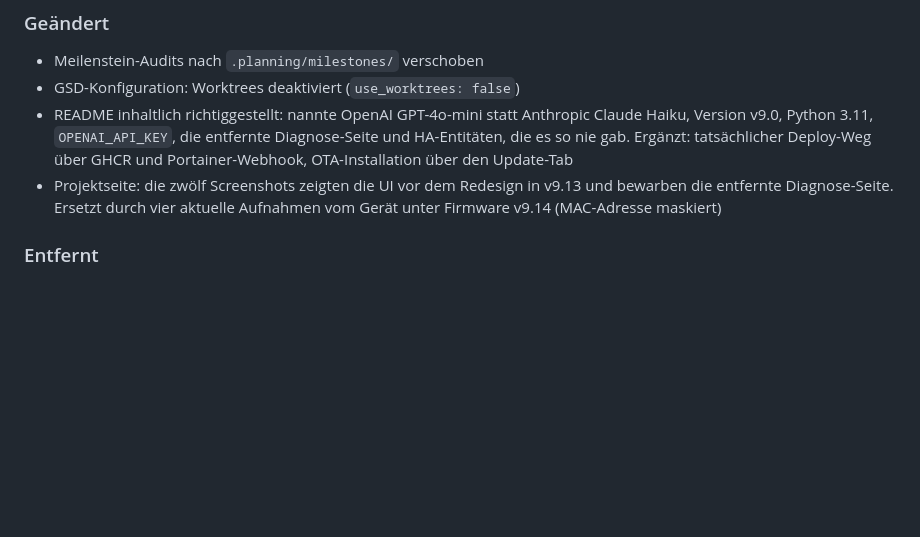
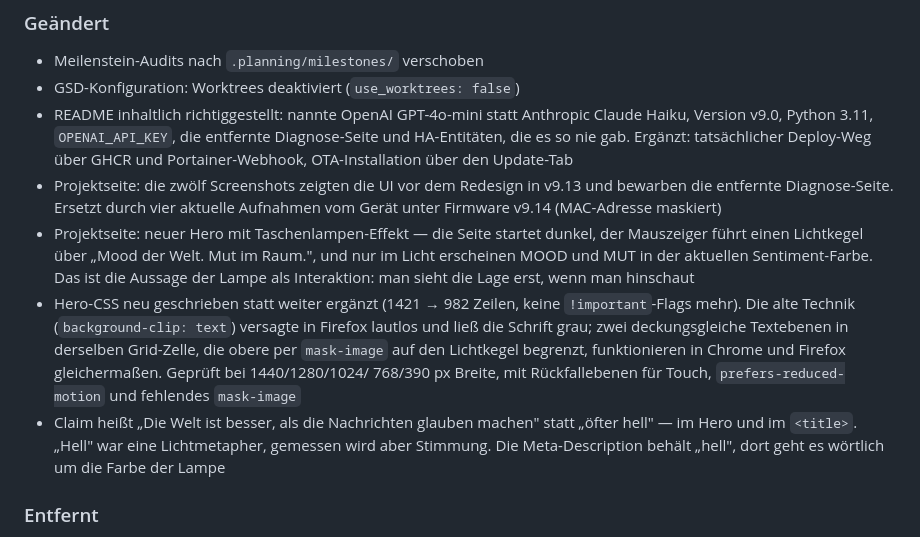
Before and after one commit to Revisor01/auraos-moodlight, a Markdown page: CHANGELOG.md, the part around the change. Drawn GitHub-style; blank space fills up the shorter version.

Commit message:
chore: Endstand — CHANGELOG, README-Badge, STATE.md
CHANGELOG: die Website-Arbeit seit v9.15 unter [Unreleased] ergaenzt
(Hero mit Taschenlampen-Effekt, Hero-CSS-Neuschrift, Claim-Korrektur).

README: Versions-Badge stand auf v9.14, Firmware ist 9.15.

STATE.md: die Zaehler widersprachen sich selbst — total_plans: 0 bei
completed_plans: 3, percent: 0 bei status "completed". Meilenstein v10.0
ist abgeschlossen, die Werte sind wieder konsistent.

```diff
--- a/CHANGELOG.md
+++ b/CHANGELOG.md
@@ -38,6 +38,22 @@ die Versionierung folgt [Semantic Versioning 2.0.0](https://semver.org/lang/de/)
 - Projektseite: die zwölf Screenshots zeigten die UI vor dem Redesign in v9.13 und
   bewarben die entfernte Diagnose-Seite. Ersetzt durch vier aktuelle Aufnahmen vom
   Gerät unter Firmware v9.14 (MAC-Adresse maskiert)
+- Projektseite: neuer Hero mit Taschenlampen-Effekt — die Seite startet dunkel,
+  der Mauszeiger führt einen Lichtkegel über „Mood der Welt. Mut im Raum.", und
+  nur im Licht erscheinen MOOD und MUT in der aktuellen Sentiment-Farbe. Das ist
+  die Aussage der Lampe als Interaktion: man sieht die Lage erst, wenn man
+  hinschaut
+- Hero-CSS neu geschrieben statt weiter ergänzt (1421 → 982 Zeilen, keine
+  `!important`-Flags mehr). Die alte Technik (`background-clip: text`) versagte in
+  Firefox lautlos und ließ die Schrift grau; zwei deckungsgleiche Textebenen in
+  derselben Grid-Zelle, die obere per `mask-image` auf den Lichtkegel begrenzt,
+  funktionieren in Chrome und Firefox gleichermaßen. Geprüft bei 1440/1280/1024/
+  768/390 px Breite, mit Rückfallebenen für Touch, `prefers-reduced-motion` und
+  fehlendes `mask-image`
+- Claim heißt „Die Welt ist besser, als die Nachrichten glauben machen" statt
+  „öfter hell" — im Hero und im `<title>`. „Hell" war eine Lichtmetapher, gemessen
+  wird aber Stimmung. Die Meta-Description behält „hell", dort geht es wörtlich um
+  die Farbe der Lampe
 
 ### Entfernt
 - `releases/v9.2/AuraOS-9.2.tgz` und `releases/v9.12/RELEASE-NOTES.md` aus dem
```
Also changed, not shown: README.md (+1 -1 lines).
